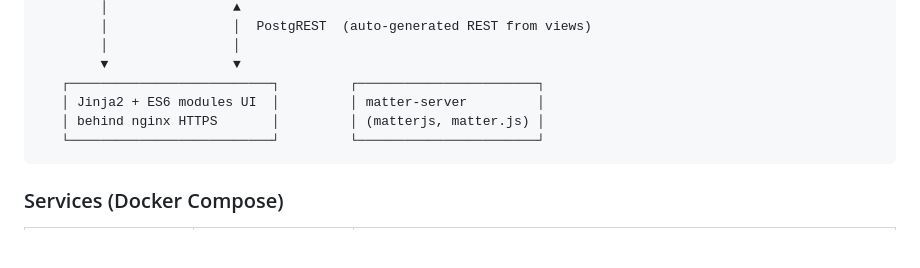
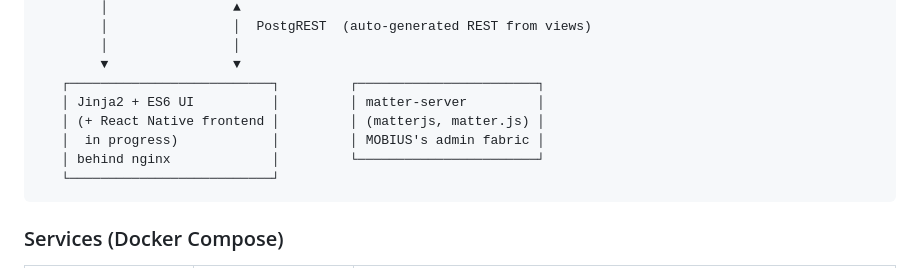
Before and after one commit to elfege/MOBIUS.SMART_HOME, a Markdown page: README.md, the part around one of its changes. Rendered like a GitHub page; blank space fills up the shorter version.

````diff
--- a/README.md
+++ b/README.md
@@ -106,9 +120,11 @@ stay on the hub.
         │                │
         ▼                ▼
    ┌──────────────────────────┐         ┌───────────────────────┐
-   │ Jinja2 + ES6 modules UI  │         │ matter-server         │
-   │ behind nginx HTTPS       │         │ (matterjs, matter.js) │
-   └──────────────────────────┘         └───────────────────────┘
+   │ Jinja2 + ES6 UI          │         │ matter-server         │
+   │ (+ React Native frontend │         │ (matterjs, matter.js) │
+   │  in progress)            │         │ MOBIUS's admin fabric │
+   │ behind nginx             │         └───────────────────────┘
+   └──────────────────────────┘
 ```
 
 ### Services (Docker Compose)
````
Also changed, not shown: other parts of README.md (+69 -51 lines).
